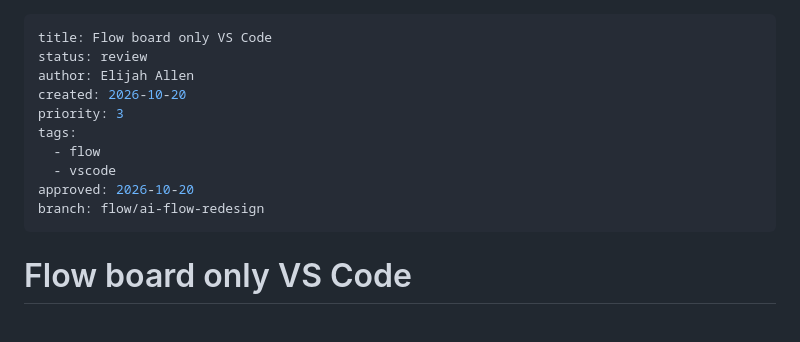
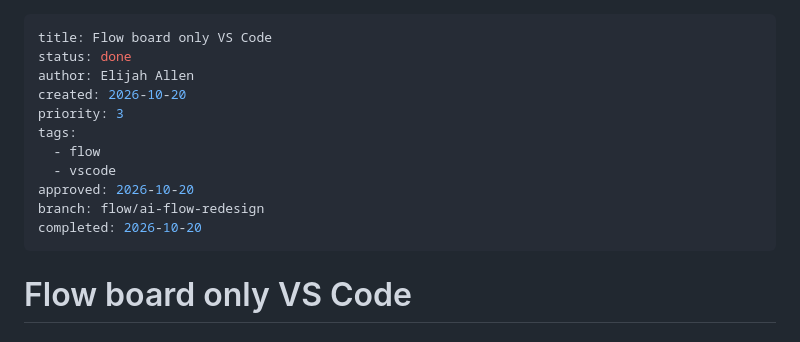
Before and after one commit to availabooks/mdpm, a Markdown page: tasks/flow/flow-board-only-vs-code.md, the part around the change. Rendered like a GitHub page.

Commit message:
Accept the three flow ideas
Marked done in VS Code; mdpm migrate turned their task-era end: into completed:.

Co-Authored-By: Claude Opus 5.5 <noreply@anthropic.com>

```diff
--- a/tasks/flow/flow-board-only-vs-code.md
+++ b/tasks/flow/flow-board-only-vs-code.md
@@ -1,6 +1,6 @@
 ---
 title: Flow board only VS Code
-status: review
+status: done
 author: Elijah Allen
 created: 2026-10-20
 priority: 3
@@ -9,6 +9,7 @@ tags:
   - vscode
 approved: 2026-10-20
 branch: flow/ai-flow-redesign
+completed: 2026-10-20
 ---
 
 # Flow board only VS Code
```
Also changed, not shown: tasks/flow/flow-model-commands-and-migration.md (+2 -1 lines), tasks/flow/flow-runner-one-idea-at-a-time.md (+2 -1 lines).
